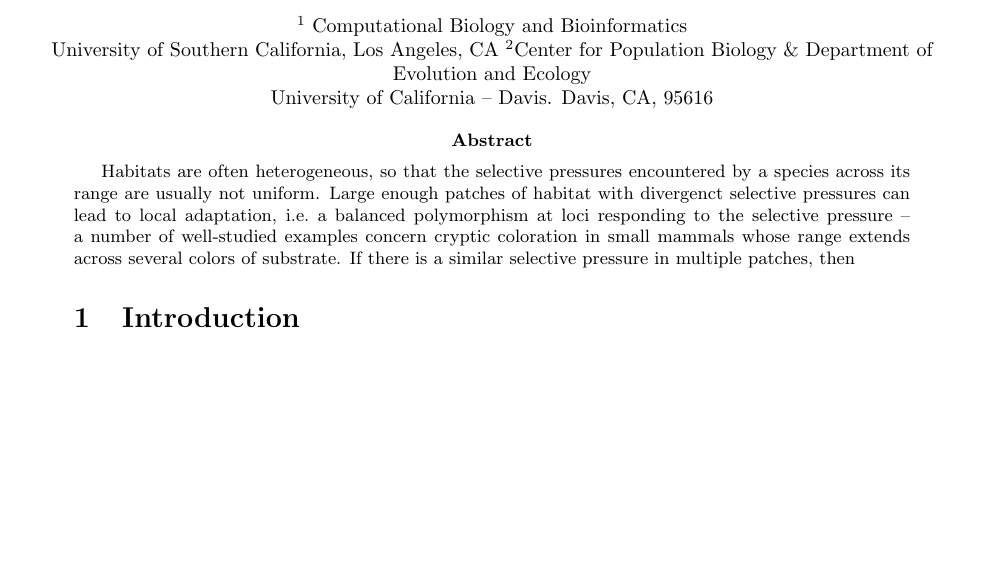
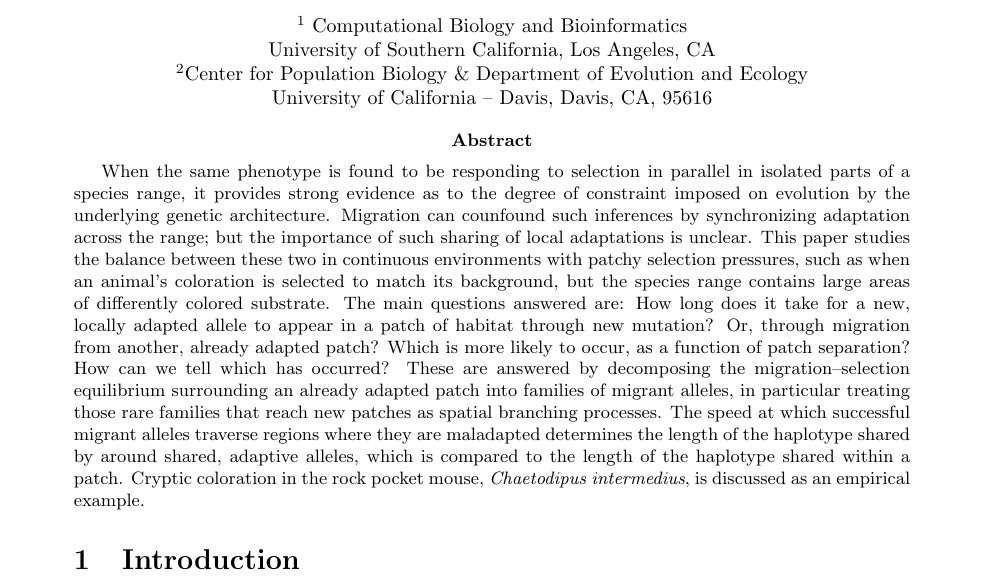
Before and after one commit to petrelharp/spatial_selection, a LaTeX document (patchy-selection-paper.tex): part of page 1 of 29 before the commit and part of page 1 of 30 after it, cut so that both start at the same text, the shorter picture padded with empty space. Compiled offline with pdfLaTeX.

Commit message:
abstract

```diff
--- a/patchy-selection-paper.tex
+++ b/patchy-selection-paper.tex
@@ -47,25 +47,40 @@ The Probability of Convergent Evolution During Local Adaptation.
 
 \maketitle
 \begin{center}
-$^1$ Computational Biology and Bioinformatics \\ University of
-Southern California, Los Angeles, CA
-$^2$Center for Population Biology \& Department of Evolution and Ecology \\ University of California -- Davis. Davis, CA, 95616
+$^1$ Computational Biology and Bioinformatics \\
+University of Southern California, Los Angeles, CA \\
+$^2$Center for Population Biology \& Department of Evolution and Ecology \\
+University of California -- Davis, Davis, CA, 95616
 \end{center}
 
+%%%%%%%%%%%
 \abstract{
-Habitats are often heterogeneous,
-so that the selective pressures encountered by a species across its range
-are usually not uniform.
-Large enough patches of habitat with divergenct selective pressures
-can lead to local adaptation,
-i.e.\ a balanced polymorphism at loci responding to the selective pressure
--- a number of well-studied examples concern cryptic coloration in small mammals
-whose range extends across several colors of substrate.
-If there is a similar selective pressure in multiple patches,
-then
+When the same phenotype is found to be responding to selection in parallel in isolated parts of a species range,
+it provides strong evidence as to the degree of constraint imposed on evolution by the underlying genetic architecture.
+Migration can counfound such inferences by synchronizing adaptation across the range;
+but the importance of such sharing of local adaptations is unclear.
+This paper studies the balance between these two in continuous environments with patchy selection pressures,
+such as when an animal's coloration is selected to match its background,
+but the species range contains large areas of differently colored substrate.
+The main questions answered are:
+How long does it take for a new, locally adapted allele to appear in a patch of habitat through new mutation?
+Or, through migration from another, already adapted patch?
+Which is more likely to occur, as a function of patch separation?
+How can we tell which has occurred?
+These are answered by decomposing the migration--selection equilibrium
+surrounding an already adapted patch
+into families of migrant alleles,
+in particular treating those rare families that reach new patches
+as spatial branching processes.
+The speed at which successful migrant alleles traverse regions where they are maladapted
+determines the length of the haplotype shared by around shared, adaptive alleles,
+which is compared to the length of the haplotype shared within a patch.
+Cryptic coloration in the rock pocket mouse, \textit{Chaetodipus intermedius}, is discussed as an empirical example.
+
 }
 
 
+%%%%%%%%%%% %%%%%%%%%%%
 \section{Introduction}
 
 % Such precise convergence points to the conservation of function of the genes underlying adaptive traits,
```
Also changed, not shown: standing_patches_refs.bib (+0 -12 lines).
